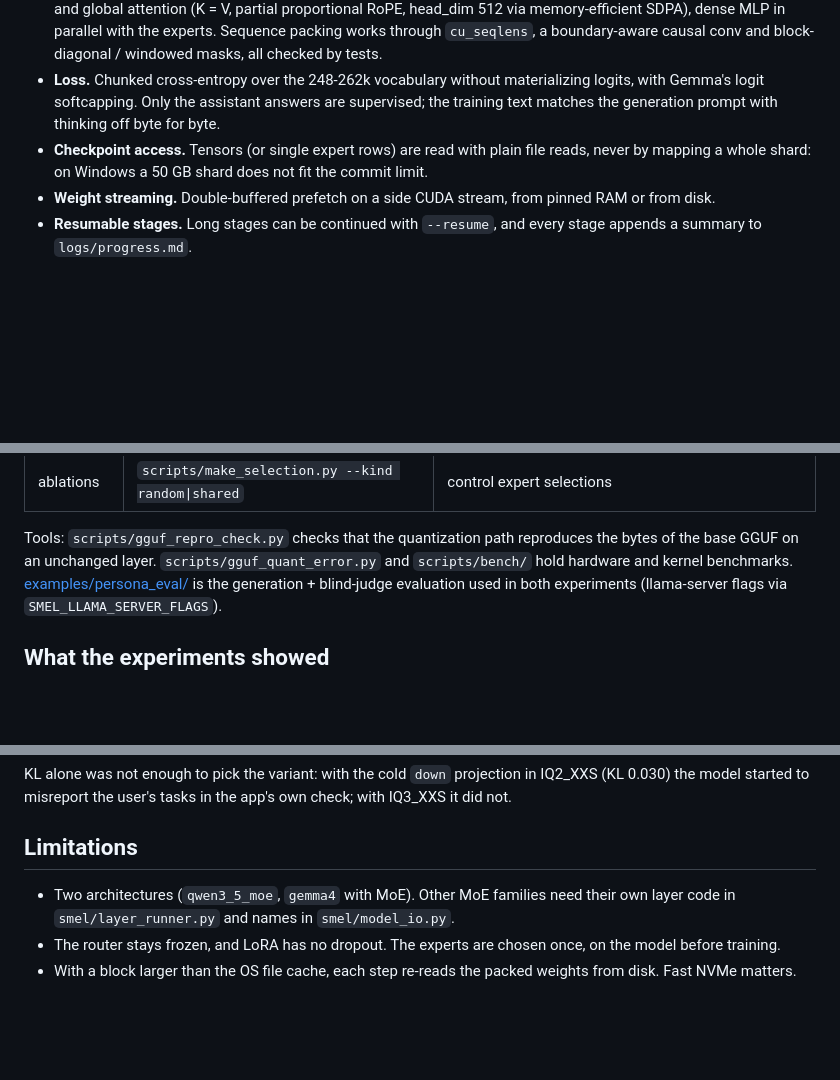
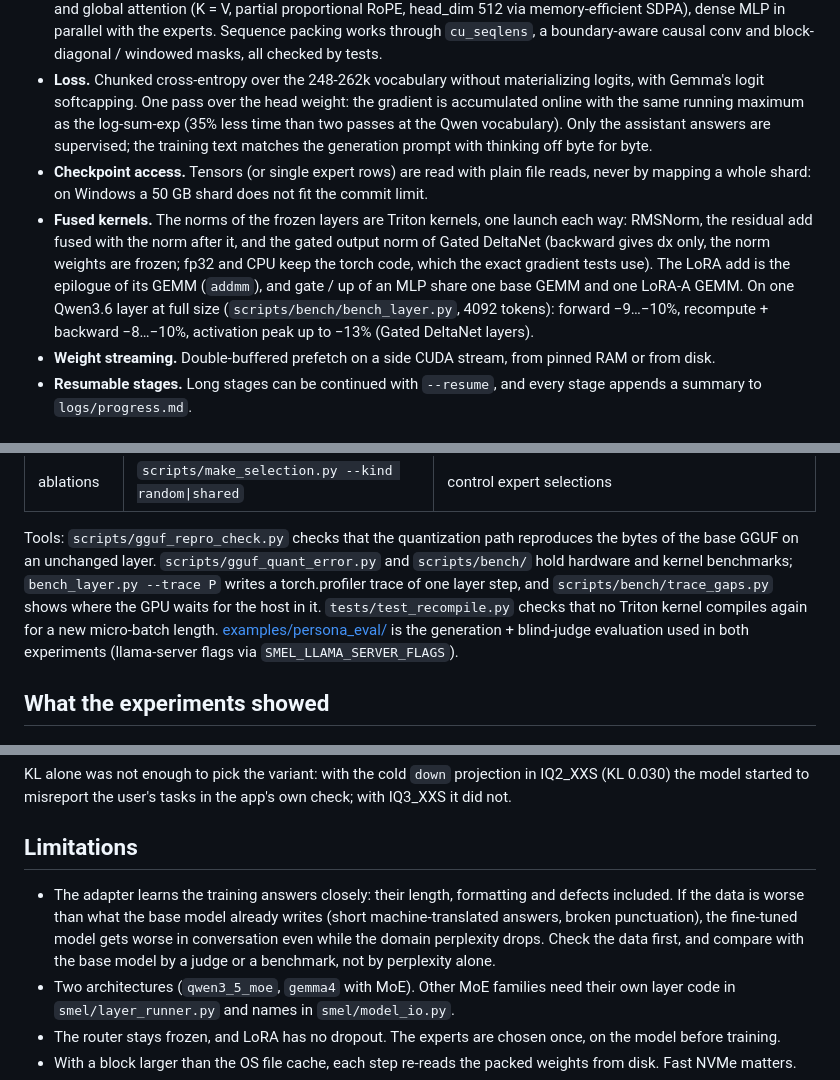
Before and after one commit to artikulus1301/smel-ft, a Markdown page: README.md, 3 parts joined by grey strips. GitHub-like rendering; blank space fills up the shorter version.

```diff
--- a/README.md
+++ b/README.md
@@ -49,10 +49,17 @@ The rest of the implementation:
   dense MLP in parallel with the experts. Sequence packing works through `cu_seqlens`, a boundary-aware causal conv
   and block-diagonal / windowed masks, all checked by tests.
 - **Loss.** Chunked cross-entropy over the 248-262k vocabulary without materializing logits, with Gemma's logit
-  softcapping. Only the assistant answers are supervised; the training text matches the generation prompt with
+  softcapping. One pass over the head weight: the gradient is accumulated online with the same running maximum as
+  the log-sum-exp (35% less time than two passes at the Qwen vocabulary). Only the assistant answers are supervised; the training text matches the generation prompt with
   thinking off byte for byte.
 - **Checkpoint access.** Tensors (or single expert rows) are read with plain file reads, never by mapping a whole
   shard: on Windows a 50 GB shard does not fit the commit limit.
+- **Fused kernels.** The norms of the frozen layers are Triton kernels, one launch each way: RMSNorm, the residual
+  add fused with the norm after it, and the gated output norm of Gated DeltaNet (backward gives dx only, the norm
+  weights are frozen; fp32 and CPU keep the torch code, which the exact gradient tests use). The LoRA add is the
+  epilogue of its GEMM (`addmm`), and gate / up of an MLP share one base GEMM and one LoRA-A GEMM. On one Qwen3.6
+  layer at full size (`scripts/bench/bench_layer.py`, 4092 tokens): forward −9…−10%, recompute + backward −8…−10%,
+  activation peak up to −13% (Gated DeltaNet layers).
 - **Weight streaming.** Double-buffered prefetch on a side CUDA stream, from pinned RAM or from disk.
 - **Resumable stages.** Long stages can be continued with `--resume`, and every stage appends a summary to
   `logs/progress.md`.
@@ -130,7 +137,10 @@ All settings live in the config and can be overridden per run, e.g. `--set train
 | ablations | `scripts/make_selection.py --kind random\|shared` | control expert selections |
 
 Tools: `scripts/gguf_repro_check.py` checks that the quantization path reproduces the bytes of the base GGUF on an
-unchanged layer. `scripts/gguf_quant_error.py` and `scripts/bench/` hold hardware and kernel benchmarks.
+unchanged layer. `scripts/gguf_quant_error.py` and `scripts/bench/` hold hardware and kernel benchmarks;
+`bench_layer.py --trace P` writes a torch.profiler trace of one layer step, and `scripts/bench/trace_gaps.py` shows
+where the GPU waits for the host in it. `tests/test_recompile.py` checks that no Triton kernel compiles again for a
+new micro-batch length.
 [examples/persona_eval/](examples/persona_eval/) is the generation + blind-judge evaluation used in both experiments
 (llama-server flags via `SMEL_LLAMA_SERVER_FLAGS`).
 
@@ -181,6 +191,10 @@ to misreport the user's tasks in the app's own check; with IQ3_XXS it did not.
 
 ## Limitations
 
+- The adapter learns the training answers closely: their length, formatting and defects included. If the data is
+  worse than what the base model already writes (short machine-translated answers, broken punctuation), the
+  fine-tuned model gets worse in conversation even while the domain perplexity drops. Check the data first, and
+  compare with the base model by a judge or a benchmark, not by perplexity alone.
 - Two architectures (`qwen3_5_moe`, `gemma4` with MoE). Other MoE families need their own layer code in
   `smel/layer_runner.py` and names in `smel/model_io.py`.
 - The router stays frozen, and LoRA has no dropout. The experts are chosen once, on the model before training.
```
Also changed, not shown: other parts of README.md (+2 -1 lines), README.ru.md (+17 -3 lines).
